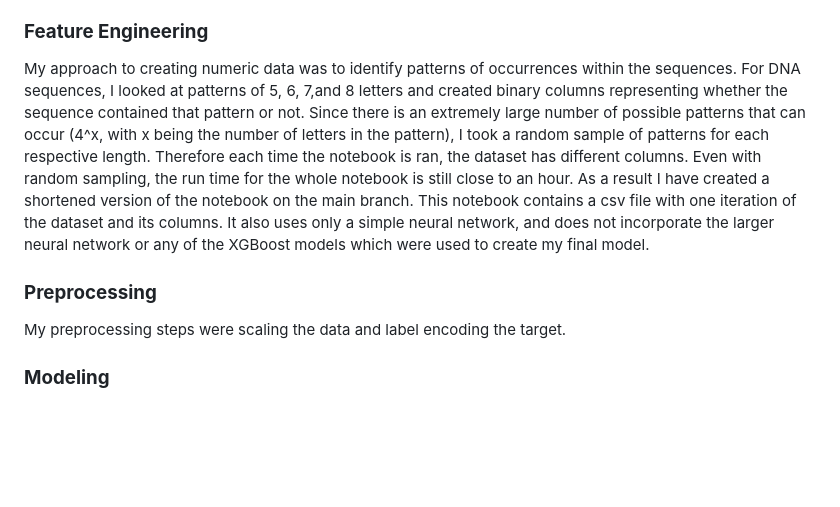
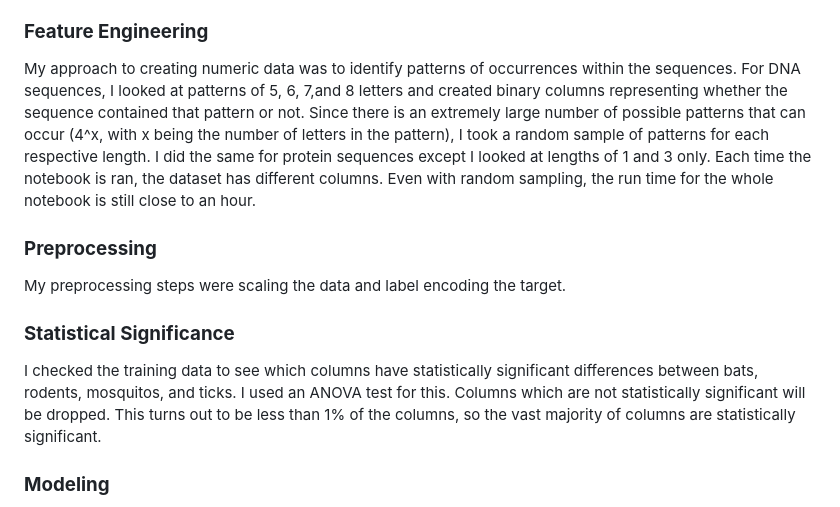
Before and after one commit to jmclaughlin712/Classification-of-Animal-Associated-Viruses, a Markdown page: README.md, the part around the change. GitHub-like rendering; blank space fills up the shorter version.

```diff
--- a/README.md
+++ b/README.md
@@ -19,11 +19,15 @@ After importing necessary packages and reading in the data, I constructed a data
 
  ### **Feature Engineering**
 
-My approach to creating numeric data was to identify patterns of occurrences within the sequences. For DNA sequences, I looked at patterns of 5, 6, 7,and 8 letters and created binary columns representing whether the sequence contained that pattern or not. Since there is an extremely large number of possible patterns that can occur (4^x, with x being the number of letters in the pattern), I took a random sample of patterns for each respective length. Therefore each time the notebook is ran, the dataset has different columns. Even with random sampling, the run time for the whole notebook is still close to an hour. As a result I have created a shortened version of the notebook on the main branch. This notebook contains a csv file with one iteration of the dataset and its columns. It also uses only a simple neural network, and does not incorporate the larger neural network or any of the XGBoost models which were used to create my final model.
+My approach to creating numeric data was to identify patterns of occurrences within the sequences. For DNA sequences, I looked at patterns of 5, 6, 7,and 8 letters and created binary columns representing whether the sequence contained that pattern or not. Since there is an extremely large number of possible patterns that can occur (4^x, with x being the number of letters in the pattern), I took a random sample of patterns for each respective length. I did the same for protein sequences except I looked at lengths of 1 and 3 only. Each time the notebook is ran, the dataset has different columns. Even with random sampling, the run time for the whole notebook is still close to an hour.
 
  ### **Preprocessing**
 
 My preprocessing steps were scaling the data and label encoding the target.
+
+### **Statistical Significance**
+
+I checked the training data to see which columns have statistically significant differences between bats, rodents, mosquitos, and ticks. I used an ANOVA test for this. Columns which are not statistically significant will be dropped. This turns out to be less than 1% of the columns, so the vast majority of columns are statistically significant.
 
  ### **Modeling**
 
```
